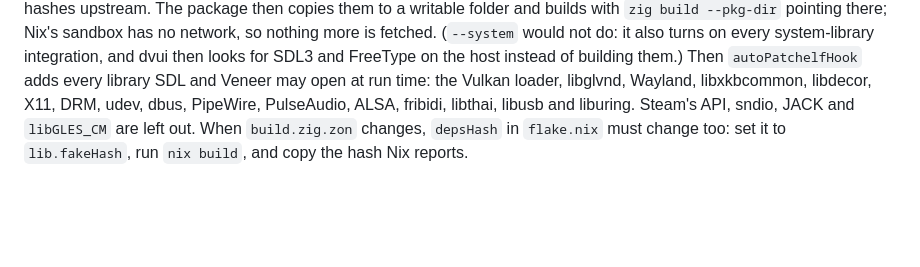
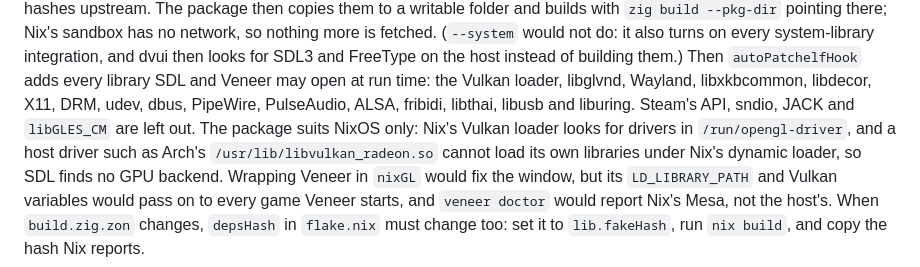
Before and after one commit to Benehiko/veneer, a Markdown page: docs/architecture.md, the part around the change. Rendered like a GitHub page; blank space fills up the shorter version.

```diff
--- a/docs/architecture.md
+++ b/docs/architecture.md
@@ -311,6 +311,12 @@ the host instead of building them.) Then `autoPatchelfHook` adds every
 library SDL and Veneer may open at run time: the Vulkan loader, libglvnd,
 Wayland, libxkbcommon, libdecor, X11, DRM, udev, dbus, PipeWire,
 PulseAudio, ALSA, fribidi, libthai, libusb and liburing. Steam's API,
-sndio, JACK and `libGLES_CM` are left out. When
+sndio, JACK and `libGLES_CM` are left out. The package suits NixOS only:
+Nix's Vulkan loader looks for drivers in `/run/opengl-driver`, and a host
+driver such as Arch's `/usr/lib/libvulkan_radeon.so` cannot load its own
+libraries under Nix's dynamic loader, so SDL finds no GPU backend. Wrapping
+Veneer in `nixGL` would fix the window, but its `LD_LIBRARY_PATH` and
+Vulkan variables would pass on to every game Veneer starts, and
+`veneer doctor` would report Nix's Mesa, not the host's. When
 `build.zig.zon` changes, `depsHash` in `flake.nix` must change too: set it
 to `lib.fakeHash`, run `nix build`, and copy the hash Nix reports.
```
Also changed, not shown: docs/guides/using-veneer.md (+5 -2 lines), docs/plan.md (+2 -1 lines).
